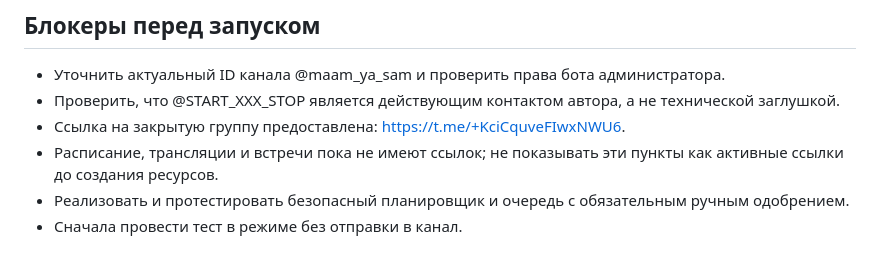
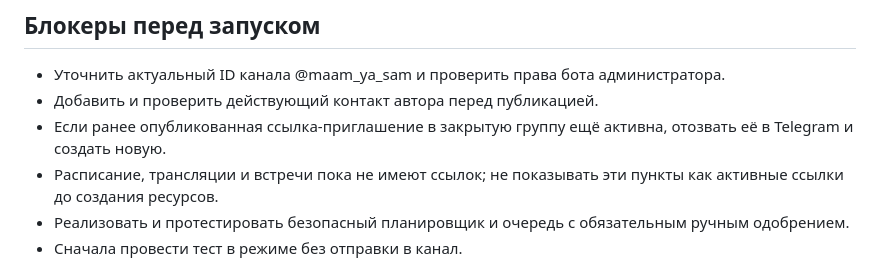
Before and after one commit to Republic-585/mam-ya-sam, a Markdown page: content/telegram-autopost-plan.md, the part around the change. Drawn GitHub-style.

Commit message:
Remove private invite link and placeholder from public plan

```diff
--- a/content/telegram-autopost-plan.md
+++ b/content/telegram-autopost-plan.md
@@ -111,8 +111,8 @@ A) 1 000 ₽  B) 3 000 ₽  C) 3 500 ₽  D) 3 750 ₽
 
 ## Блокеры перед запуском
 - Уточнить актуальный ID канала @maam_ya_sam и проверить права бота администратора.
-- Проверить, что @START_XXX_STOP является действующим контактом автора, а не технической заглушкой.
-- Ссылка на закрытую группу предоставлена: https://t.me/+KciCquveFIwxNWU6.
+- Добавить и проверить действующий контакт автора перед публикацией.
+- Если ранее опубликованная ссылка-приглашение в закрытую группу ещё активна, отозвать её в Telegram и создать новую.
 - Расписание, трансляции и встречи пока не имеют ссылок; не показывать эти пункты как активные ссылки до создания ресурсов.
 - Реализовать и протестировать безопасный планировщик и очередь с обязательным ручным одобрением.
 - Сначала провести тест в режиме без отправки в канал.
```
